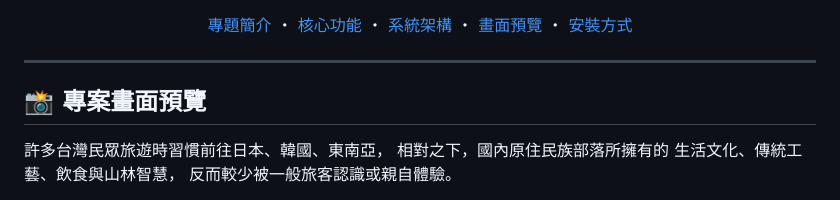
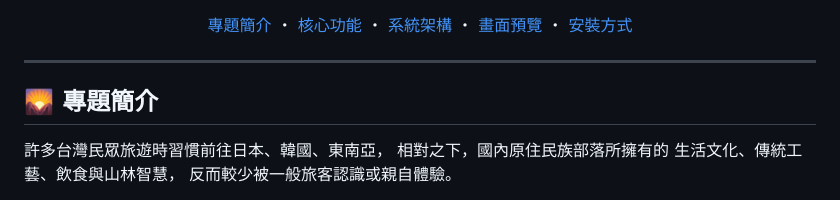
Before and after one commit to UNIbaby-bot/ai-travel-guide, a Markdown page: README.md, the part around one of its changes. GitHub-like rendering.

Commit message:
README再修正

```diff
--- a/README.md
+++ b/README.md
@@ -19,7 +19,7 @@
 
 ---
 
-## 📸 專案畫面預覽
+## 🌄 專題簡介
 許多台灣民眾旅遊時習慣前往日本、韓國、東南亞，
 相對之下，國內原住民族部落所擁有的
 生活文化、傳統工藝、飲食與山林智慧，
```
Also changed, not shown: other parts of README.md (+1 -1 lines).
